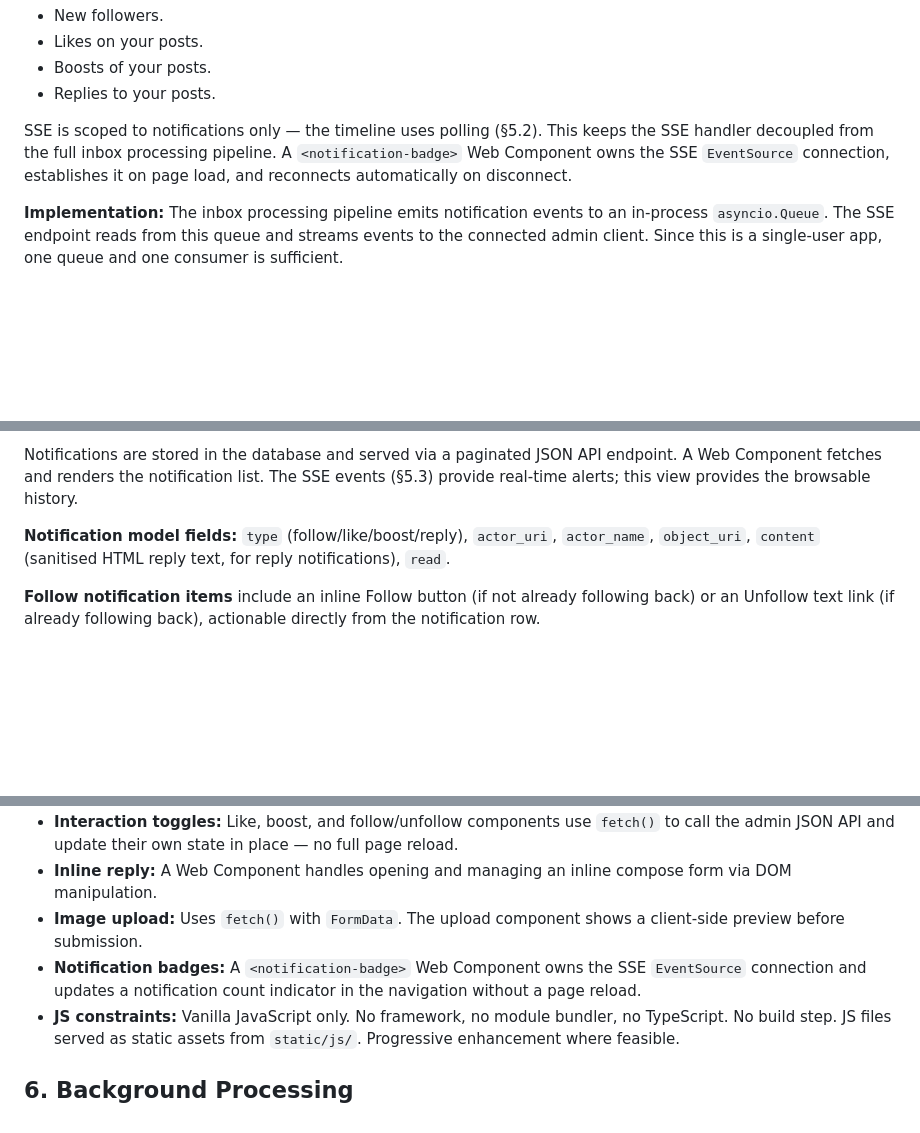
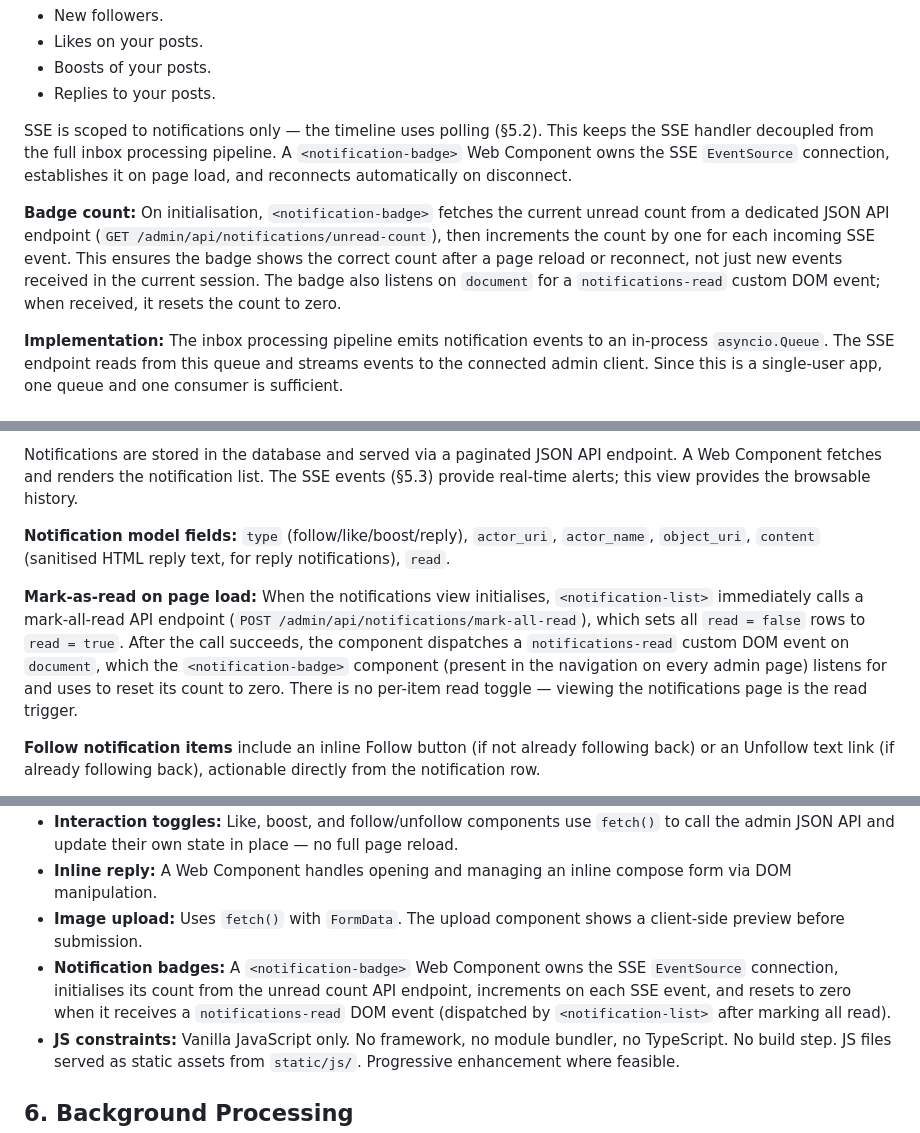
Before and after one commit to campegg/tinker, a Markdown page: REQUIREMENTS.md, 3 parts joined by grey strips. GitHub-like rendering; blank space fills up the shorter version.

```diff
--- a/REQUIREMENTS.md
+++ b/REQUIREMENTS.md
@@ -202,6 +202,8 @@ A Server-Sent Events connection pushes notification-type events to the admin in
 
 SSE is scoped to notifications only — the timeline uses polling (§5.2). This keeps the SSE handler decoupled from the full inbox processing pipeline. A `<notification-badge>` Web Component owns the SSE `EventSource` connection, establishes it on page load, and reconnects automatically on disconnect.
 
+**Badge count:** On initialisation, `<notification-badge>` fetches the current unread count from a dedicated JSON API endpoint (`GET /admin/api/notifications/unread-count`), then increments the count by one for each incoming SSE event. This ensures the badge shows the correct count after a page reload or reconnect, not just new events received in the current session. The badge also listens on `document` for a `notifications-read` custom DOM event; when received, it resets the count to zero.
+
 **Implementation:** The inbox processing pipeline emits notification events to an in-process `asyncio.Queue`. The SSE endpoint reads from this queue and streams events to the connected admin client. Since this is a single-user app, one queue and one consumer is sufficient.
 
 ### 5.4 Compose
@@ -225,6 +227,8 @@ Aggregated, persistent view of the same notification types pushed via SSE:
 Notifications are stored in the database and served via a paginated JSON API endpoint. A Web Component fetches and renders the notification list. The SSE events (§5.3) provide real-time alerts; this view provides the browsable history.
 
 **Notification model fields:** `type` (follow/like/boost/reply), `actor_uri`, `actor_name`, `object_uri`, `content` (sanitised HTML reply text, for reply notifications), `read`.
+
+**Mark-as-read on page load:** When the notifications view initialises, `<notification-list>` immediately calls a mark-all-read API endpoint (`POST /admin/api/notifications/mark-all-read`), which sets all `read = false` rows to `read = true`. After the call succeeds, the component dispatches a `notifications-read` custom DOM event on `document`, which the `<notification-badge>` component (present in the navigation on every admin page) listens for and uses to reset its count to zero. There is no per-item read toggle — viewing the notifications page is the read trigger.
 
 **Follow notification items** include an inline Follow button (if not already following back) or an Unfollow text link (if already following back), actionable directly from the notification row.
 
@@ -251,7 +255,7 @@ Public pages (`/`, `/{actor}`, `/login`) are **not** part of the admin interface
 - **Interaction toggles:** Like, boost, and follow/unfollow components use `fetch()` to call the admin JSON API and update their own state in place — no full page reload.
 - **Inline reply:** A Web Component handles opening and managing an inline compose form via DOM manipulation.
 - **Image upload:** Uses `fetch()` with `FormData`. The upload component shows a client-side preview before submission.
-- **Notification badges:** A `<notification-badge>` Web Component owns the SSE `EventSource` connection and updates a notification count indicator in the navigation without a page reload.
+- **Notification badges:** A `<notification-badge>` Web Component owns the SSE `EventSource` connection, initialises its count from the unread count API endpoint, increments on each SSE event, and resets to zero when it receives a `notifications-read` DOM event (dispatched by `<notification-list>` after marking all read).
 - **JS constraints:** Vanilla JavaScript only. No framework, no module bundler, no TypeScript. No build step. JS files served as static assets from `static/js/`. Progressive enhancement where feasible.
 
 ## 6. Background Processing
```
Also changed, not shown: TODO.md (+7 -5 lines).
